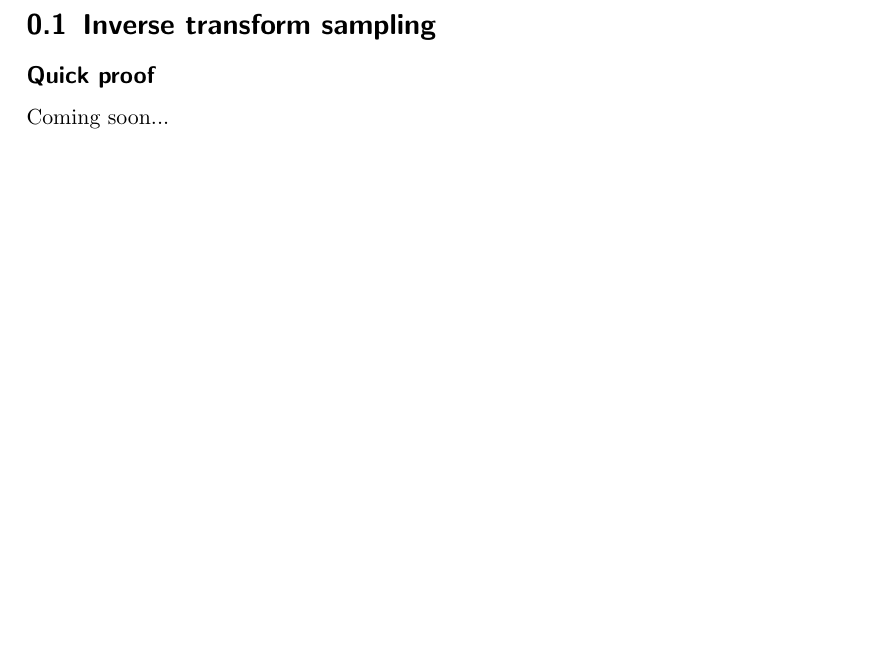
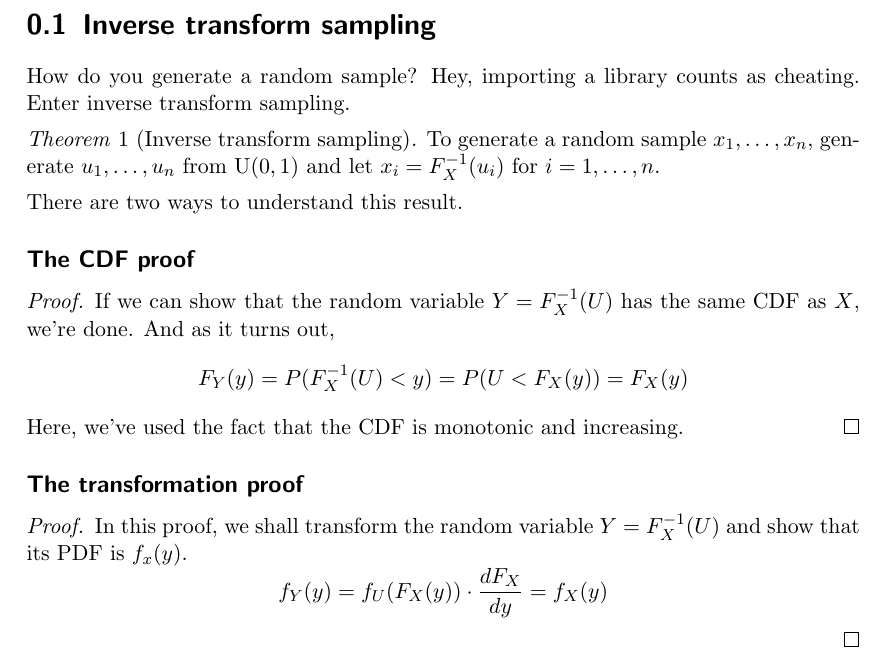
Before and after one commit to isabeldahlgren/note-bank, a LaTeX document (SF1930/inverse_transform_sampling.tex): part of the page, cut so that both start at the same text, the shorter picture padded with empty space. Compiled offline with pdfLaTeX.

Commit message:
added ITS and support for proofs

```diff
--- a/SF1930/inverse_transform_sampling.tex
+++ b/SF1930/inverse_transform_sampling.tex
@@ -4,7 +4,25 @@
 
 \section{Inverse transform sampling}
 
-\subsection*{Quick proof}
-Coming soon...
+How do you generate a random sample? Hey, importing a library counts as cheating. Enter inverse transform sampling.
+
+\begin{theorem}[Inverse transform sampling]
+    To generate a random sample $x_1, \dots, x_n$, generate $u_1, \dots, u_n$ from $\text{U}(0, 1)$ and let $x_i = F_X^{-1}(u_i)$ for $i = 1, \dots, n$.
+\end{theorem}
+
+There are two ways to understand this result.
+
+\subsection*{The CDF proof}
+\begin{proof}
+    If we can show that the random variable $Y = F_X^{-1}(U)$ has the same CDF as $X$, we're done. And as it turns out,
+    $$F_Y(y) = P(F_X^{-1}(U) < y) = P(U < F_X(y)) = F_X(y)$$
+    Here, we've used the fact that the CDF is monotonic and increasing.
+\end{proof}
+
+\subsection*{The transformation proof}
+\begin{proof}
+    In this proof, we shall transform the random variable $Y = F_X^{-1}(U)$ and show that its PDF is $f_x(y)$.
+    $$f_Y(y) = f_U(F_X(y)) \cdot \dfrac{dF_X}{dy} = f_X(y)$$
+\end{proof}
 
 \end{document}
```
Also changed, not shown: SF1930/everything.sty (added, +18 -0 lines), SF1930/inverse_transform_sampling.pdf (added), 6 other files.
